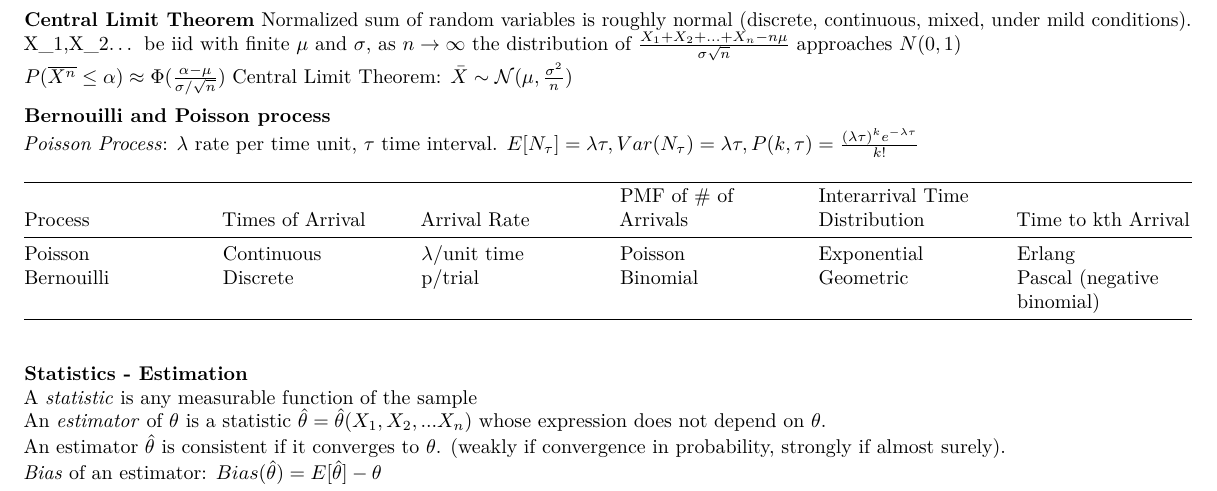
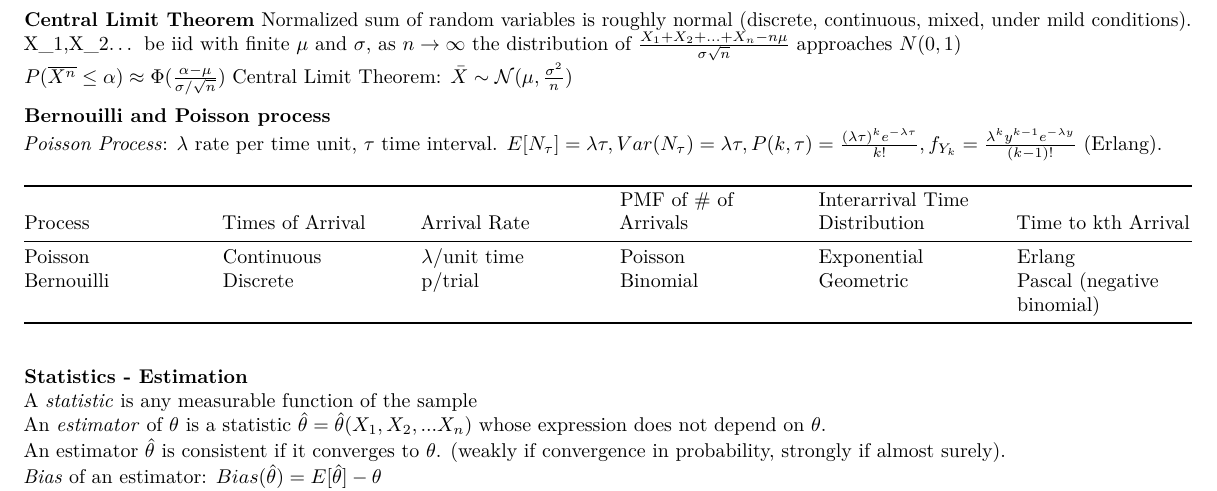
Before and after one commit to VincentC75/MIT_SDSMM, an R Markdown document (MIT_Probability_Statistics.Rmd): part of page 3 of 4, cut so that both start at the same text. Rendered offline with R 4.5, knitr and Pandoc, then LaTeX, with nearby package versions.

Commit message:
Add Poisson process erlang density

```diff
--- a/MIT_Probability_Statistics.Rmd
+++ b/MIT_Probability_Statistics.Rmd
@@ -167,7 +167,7 @@ $P(\overline{X^n} \leq \alpha) \approx \Phi(\frac{\alpha - \mu}{\sigma / \sqrt{n
 Central Limit Theorem: $\bar{X}\sim\mathcal{N}(\mu,\frac{\sigma^2}{n})$
 
 **Bernouilli and Poisson process**
-_Poisson Process_: $\lambda$ rate per time unit, $\tau$ time interval. $E[N_\tau]=\lambda \tau, Var(N_\tau)=\lambda\tau, P(k,\tau)=\frac{(\lambda \tau)^k e^{-\lambda \tau}}{k!}$
+_Poisson Process_: $\lambda$ rate per time unit, $\tau$ time interval. $E[N_\tau]=\lambda \tau, Var(N_\tau)=\lambda\tau, P(k,\tau)=\frac{(\lambda \tau)^k e^{-\lambda \tau}}{k!}, f_{Y_k}=\frac{\lambda^k y^{k-1}e^{-\lambda y}}{(k-1)!}$ (Erlang).
 
 Process|Times of Arrival|Arrival Rate|PMF of # of Arrivals|Interarrival Time Distribution|Time to kth Arrival|
 ---|---|---|---|---|---|
```
